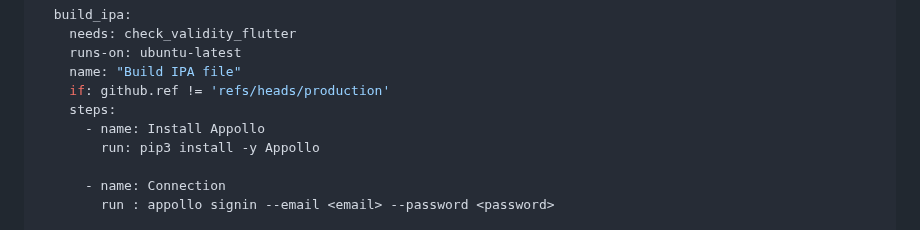
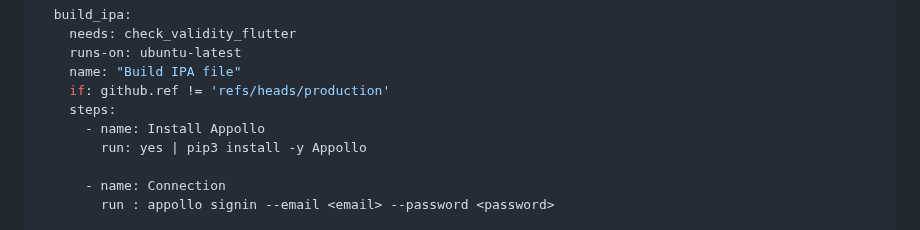
Before and after one commit to NathanSepul/flutter_ci_appollo, a Markdown page: README.md, the part around the change. Rendered like a GitHub page.

Commit message:
add yes to pip install readme

```diff
--- a/README.md
+++ b/README.md
@@ -56,7 +56,7 @@ jobs:
     if: github.ref != 'refs/heads/production'
     steps:
       - name: Install Appollo
-        run: pip3 install -y Appollo
+        run: yes | pip3 install -y Appollo
 
       - name: Connection
         run : appollo signin --email <email> --password <password>
```
